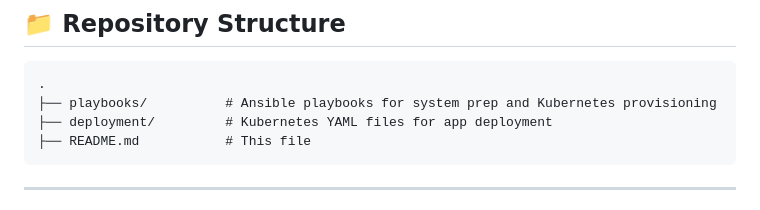
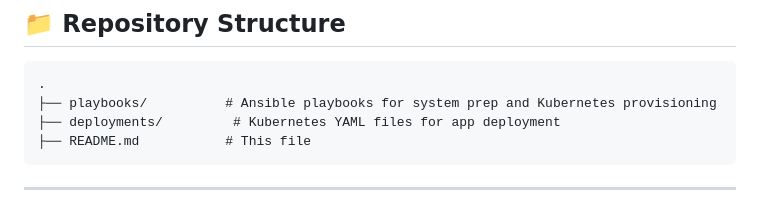
Before and after one commit to michaelkhersonsky/ansible-kube-build, a Markdown page: README.md, the part around the change. GitHub-like rendering.

Commit message:
readme init

````diff
--- a/README.md
+++ b/README.md
@@ -9,7 +9,7 @@ This repository contains an automated Ansible setup to provision a near-producti
 ```
 .
 ├── playbooks/          # Ansible playbooks for system prep and Kubernetes provisioning
-├── deployment/         # Kubernetes YAML files for app deployment
+├── deployments/         # Kubernetes YAML files for app deployment
 ├── README.md           # This file
 ```
 
````
